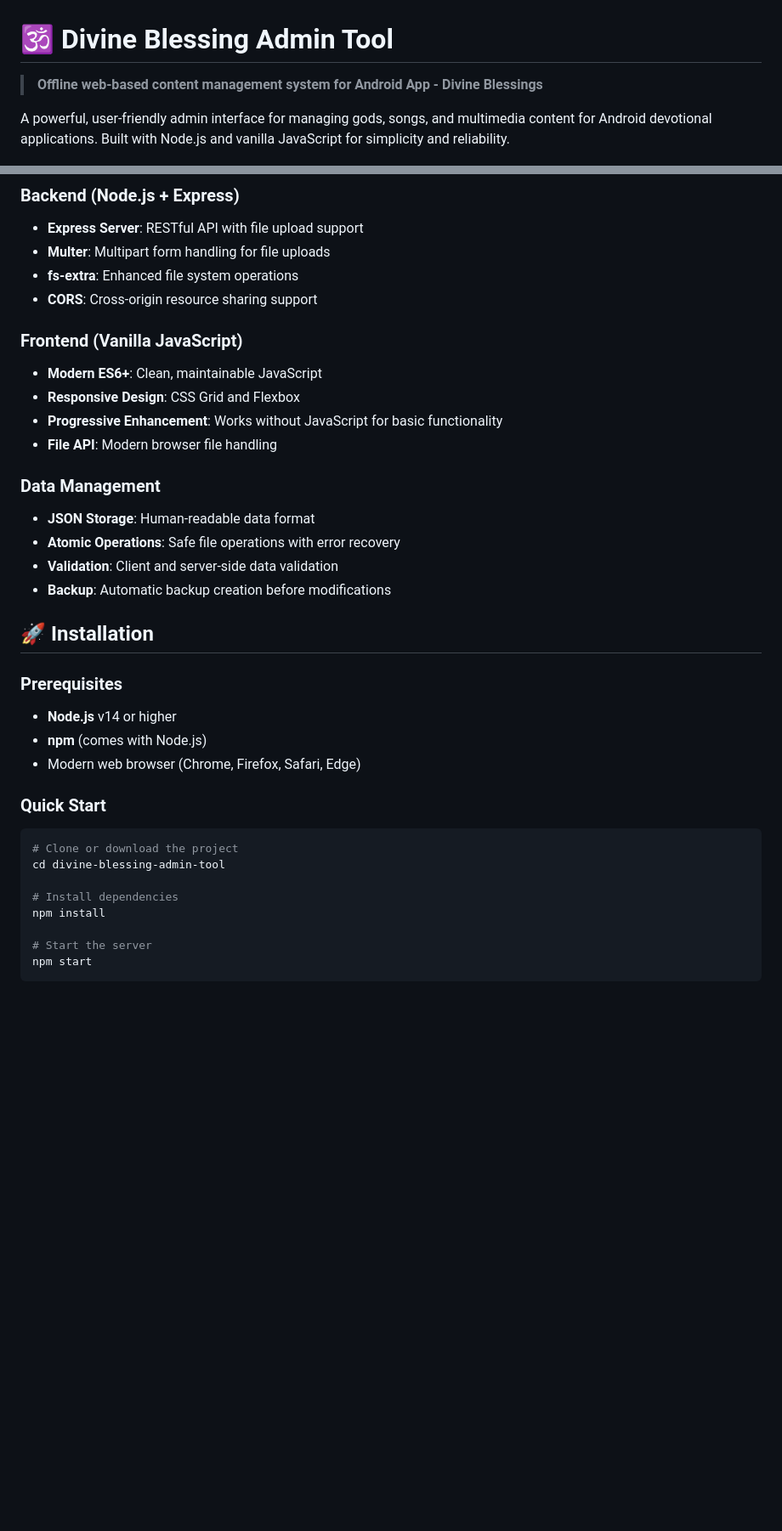
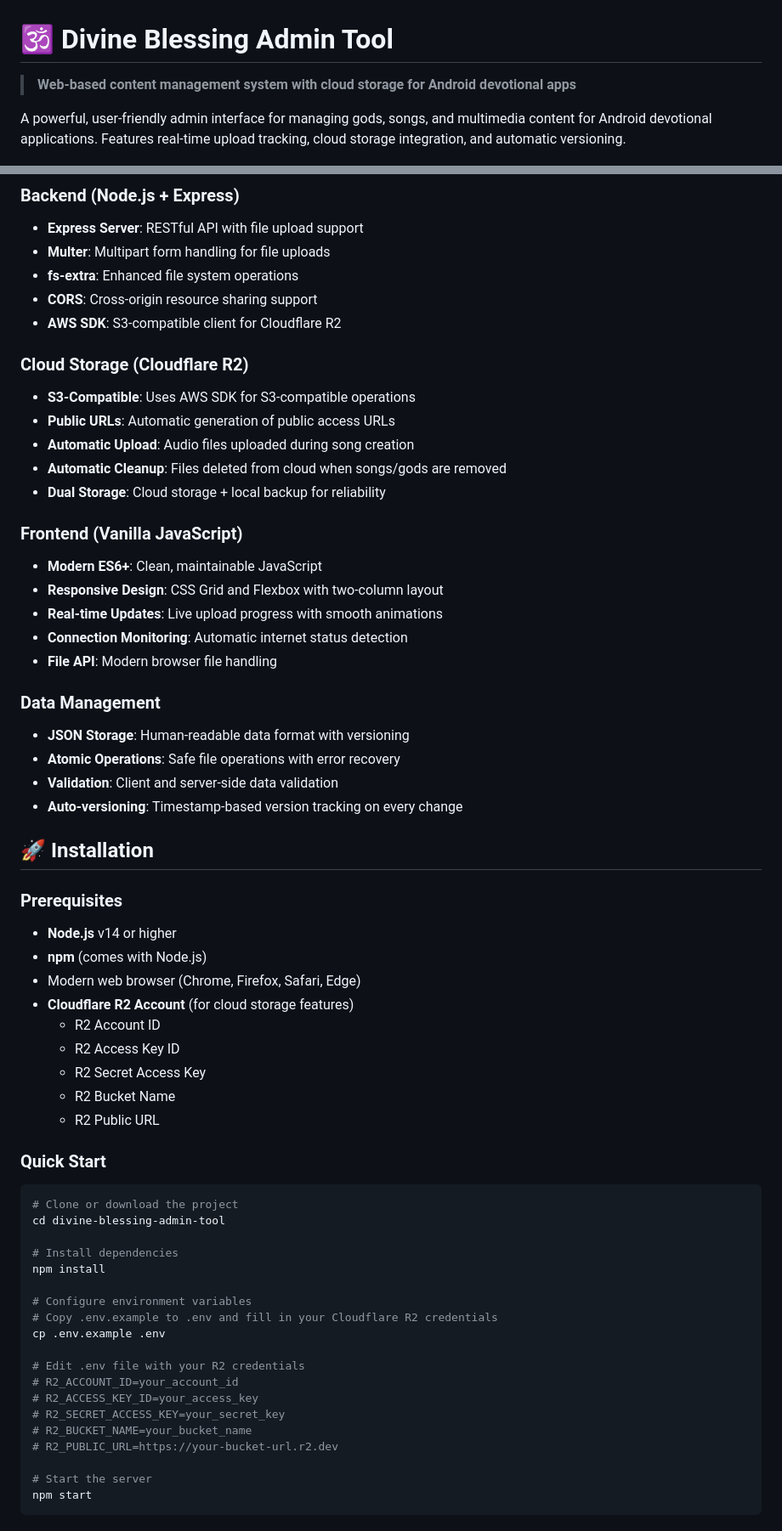
Before and after one commit to nagasaipreetham/Divine-Blessing-Admin-Tool, a Markdown page: README.md, 2 parts joined by grey strips. Shown at 85% size. GitHub-like rendering; blank space fills up the shorter version.

````diff
--- a/README.md
+++ b/README.md
@@ -1,8 +1,8 @@
 # 🕉️ Divine Blessing Admin Tool
 
-> **Offline web-based content management system for Android App - Divine Blessings**
+> **Web-based content management system with cloud storage for Android devotional apps**
 
-A powerful, user-friendly admin interface for managing gods, songs, and multimedia content for Android devotional applications. Built with Node.js and vanilla JavaScript for simplicity and reliability.
+A powerful, user-friendly admin interface for managing gods, songs, and multimedia content for Android devotional applications. Features real-time upload tracking, cloud storage integration, and automatic versioning.
 
 [![Version](https://img.shields.io/badge/version-1.0.0-blue.svg)](package.json)
 [![License](https://img.shields.io/badge/license-ISC-green.svg)](LICENSE)
@@ -124,18 +138,27 @@ assets/
 - **Multer**: Multipart form handling for file uploads
 - **fs-extra**: Enhanced file system operations
 - **CORS**: Cross-origin resource sharing support
+- **AWS SDK**: S3-compatible client for Cloudflare R2
+
+### **Cloud Storage (Cloudflare R2)**
+- **S3-Compatible**: Uses AWS SDK for S3-compatible operations
+- **Public URLs**: Automatic generation of public access URLs
+- **Automatic Upload**: Audio files uploaded during song creation
+- **Automatic Cleanup**: Files deleted from cloud when songs/gods are removed
+- **Dual Storage**: Cloud storage + local backup for reliability
 
 ### **Frontend (Vanilla JavaScript)**
 - **Modern ES6+**: Clean, maintainable JavaScript
-- **Responsive Design**: CSS Grid and Flexbox
-- **Progressive Enhancement**: Works without JavaScript for basic functionality
+- **Responsive Design**: CSS Grid and Flexbox with two-column layout
+- **Real-time Updates**: Live upload progress with smooth animations
+- **Connection Monitoring**: Automatic internet status detection
 - **File API**: Modern browser file handling
 
 ### **Data Management**
-- **JSON Storage**: Human-readable data format
+- **JSON Storage**: Human-readable data format with versioning
 - **Atomic Operations**: Safe file operations with error recovery
 - **Validation**: Client and server-side data validation
-- **Backup**: Automatic backup creation before modifications
+- **Auto-versioning**: Timestamp-based version tracking on every change
 
 ## 🚀 Installation
 
@@ -143,6 +166,12 @@ assets/
 - **Node.js** v14 or higher
 - **npm** (comes with Node.js)
 - Modern web browser (Chrome, Firefox, Safari, Edge)
+- **Cloudflare R2 Account** (for cloud storage features)
+  - R2 Account ID
+  - R2 Access Key ID
+  - R2 Secret Access Key
+  - R2 Bucket Name
+  - R2 Public URL
 
 ### **Quick Start**
 ```bash
@@ -151,6 +180,17 @@ cd divine-blessing-admin-tool
 
 # Install dependencies
 npm install
+
+# Configure environment variables
+# Copy .env.example to .env and fill in your Cloudflare R2 credentials
+cp .env.example .env
+
+# Edit .env file with your R2 credentials
+# R2_ACCOUNT_ID=your_account_id
+# R2_ACCESS_KEY_ID=your_access_key
+# R2_SECRET_ACCESS_KEY=your_secret_key
+# R2_BUCKET_NAME=your_bucket_name
+# R2_PUBLIC_URL=https://your-bucket-url.r2.dev
 
 # Start the server
 npm start
````
Also changed, not shown: other parts of README.md (+94 -19 lines).
